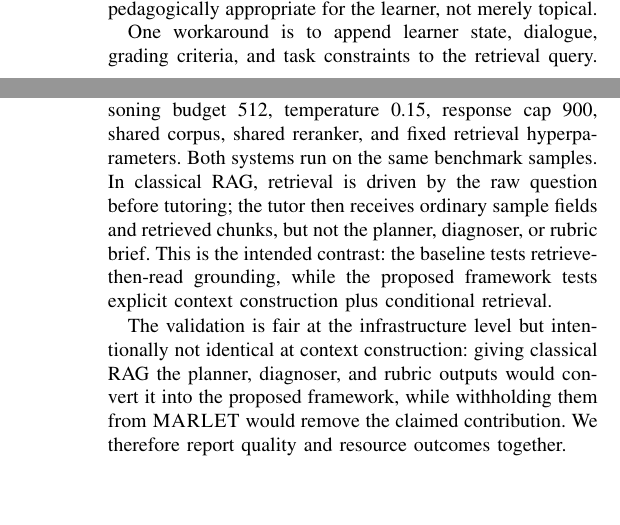
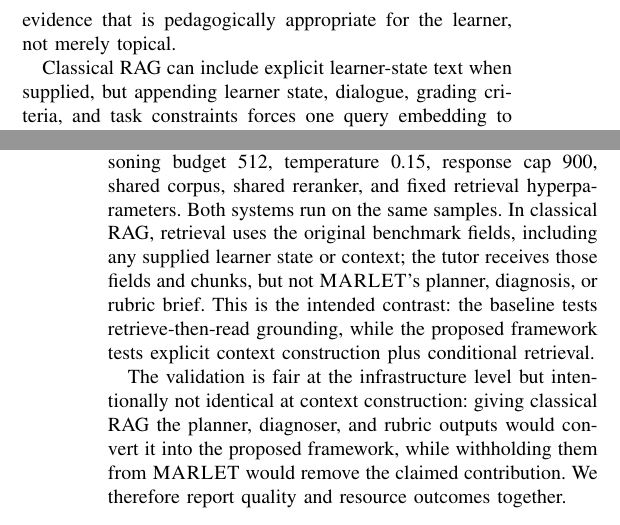
Before and after one commit to CatfishW/MultiAgentOL, a LaTeX paper (main_smc.tex): two parts of the columns of pages 1 and 5 of 6, joined at a grey line, cut so that both start at the same text, the shorter picture padded with empty space. Compiled offline with pdfLaTeX.

Commit message:
Align framing with advisor feedback

```diff
--- a/main_smc.tex
+++ b/main_smc.tex
@@ -48,9 +48,9 @@ Large language models (LLMs) are increasingly used as educational tutors because
 
 Classical retrieval-augmented generation (RAG) has therefore become the default grounding mechanism~\cite{lewis2020rag}. In classical RAG, the query is embedded, the top-$k$ most similar passages are retrieved, and the LLM generates a response conditioned on those passages. Thus, relevance depends heavily on retrieval quality and query representation~\cite{thakur2021beir}.
 
-Educational tutoring is more complex than factual question answering. A student's question is often only a partial signal: the appropriate response may depend on level, goals, weak points, recent confusion, dialogue, and likely misconceptions. We call this the learner's \emph{personalized learning state}. Therefore, tutoring retrieval must find evidence that is pedagogically appropriate for the learner, not merely topical.
+Educational tutoring is more complex than factual question answering. A student's question is often only a partial signal: the appropriate response may depend on level, goals, weak points, recent confusion, dialogue, and likely misconceptions. We call this the learner's \emph{personalized learning state}. For example, an ordinary-differential-equation query may require high-school procedural scaffolding or college-level modeling context. Therefore, tutoring retrieval must find evidence that is pedagogically appropriate for the learner, not merely topical.
 
-One workaround is to append learner state, dialogue, grading criteria, and task constraints to the retrieval query. However, this shifts the burden onto one query embedding that must compress topic, level, misconception, instructional goal, and response constraints. This can blur search intent and return evidence that satisfies some needs while missing others.
+Classical RAG can include explicit learner-state text when supplied, but appending learner state, dialogue, grading criteria, and task constraints forces one query embedding to compress topic, level, misconception, instructional goal, and response constraints. As constraints grow, the query can blur search intent and return evidence that satisfies some needs while missing others.
 
 % Motivated by this limitation Based on this remark, this paper proposes a multi-agent retrieval framework for LLM-based tutoring and make the following contributions.
 % \begin{itemize}
@@ -190,7 +190,7 @@ For TutorEval, tutor-hit measures teaching-point coverage. If a sample has $K$ e
 
 We validate the framework on two public educational benchmarks. TutorEval~\cite{chevalier2024sciencetutors} contains 834 expert-written science tutoring questions paired with long STEM chapters and teaching key points, so responses must explain, disambiguate, and stay chapter-grounded. EduBench~\cite{xu2025edubench} covers nine educational scenarios, including question answering, error correction, personalized support, emotional support, grading, teaching-material generation, and personalized content creation. Its rows contain prompts, scenario metadata, and reference model predictions; our adapter converts those references into consensus-style supervision through score statistics and rubric terms. For reporting, we use the 1562-example four-way EduBench intersection completed by all forced architectures.
 
-The primary validation compares classical RAG with \textsc{MARLET} under matched \textsc{Qwen3.5-4B} infrastructure, reasoning budget 512, temperature 0.15, response cap 900, shared corpus, shared reranker, and fixed retrieval hyperparameters. Both systems run on the same benchmark samples. In classical RAG, retrieval is driven by the raw question before tutoring; the tutor then receives ordinary sample fields and retrieved chunks, but not the planner, diagnoser, or rubric brief. This is the intended contrast: the baseline tests retrieve-then-read grounding, while the proposed framework tests explicit context construction plus conditional retrieval.
+The primary validation compares classical RAG with \textsc{MARLET} under matched \textsc{Qwen3.5-4B} infrastructure, reasoning budget 512, temperature 0.15, response cap 900, shared corpus, shared reranker, and fixed retrieval hyperparameters. Both systems run on the same samples. In classical RAG, retrieval uses the original benchmark fields, including any supplied learner state or context; the tutor receives those fields and chunks, but not \textsc{MARLET}'s planner, diagnosis, or rubric brief. This is the intended contrast: the baseline tests retrieve-then-read grounding, while the proposed framework tests explicit context construction plus conditional retrieval.
 
 The validation is fair at the infrastructure level but intentionally not identical at context construction: giving classical RAG the planner, diagnoser, and rubric outputs would convert it into the proposed framework, while withholding them from \textsc{MARLET} would remove the claimed contribution. We therefore report quality and resource outcomes together.
 
```
Also changed, not shown: main_smc.pdf.
